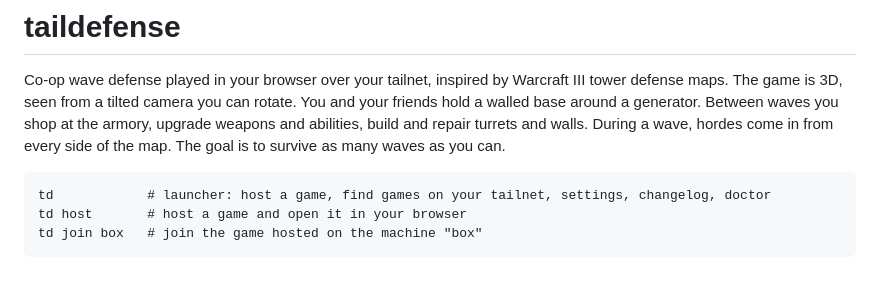
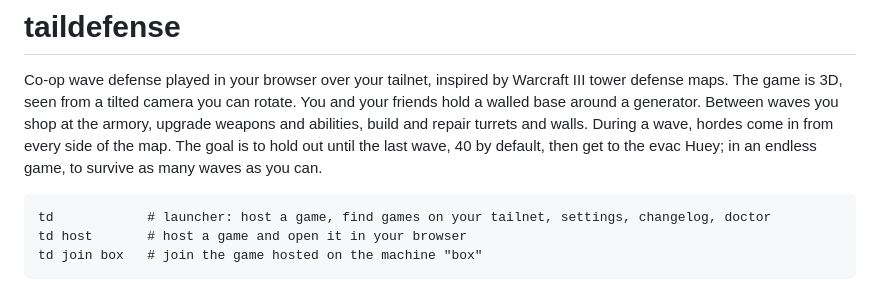
Before and after one commit to hatspencer/taildefense, a Markdown page: README.md, the part around the change. Rendered like a GitHub page.

Commit message:
README: the goal is to hold out until the last wave and reach the evac Huey, or in endless to survive as long as you can

````diff
--- a/README.md
+++ b/README.md
@@ -4,7 +4,8 @@ Co-op wave defense played in your browser over your tailnet, inspired by Warcraf
 defense maps. The game is 3D, seen from a tilted camera you can rotate. You and your friends hold
 a walled base around a generator. Between waves you shop at the armory, upgrade weapons and
 abilities, build and repair turrets and walls. During a wave, hordes come in from every side of
-the map. The goal is to survive as many waves as you can.
+the map. The goal is to hold out until the last wave, 40 by default, then get to the evac Huey;
+in an endless game, to survive as many waves as you can.
 
 ```
 td            # launcher: host a game, find games on your tailnet, settings, changelog, doctor
````
